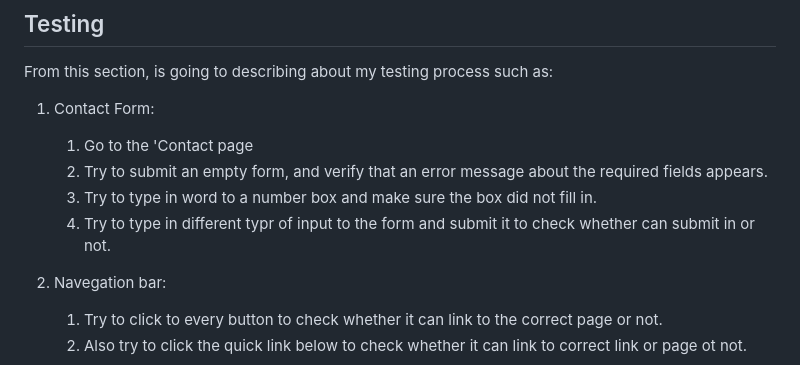
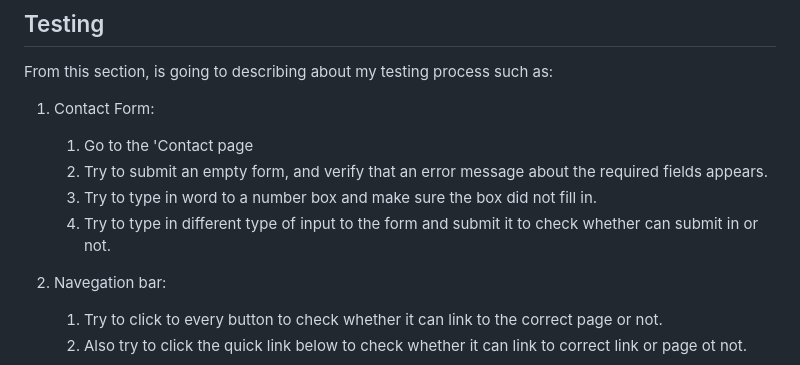
Before and after one commit to RaurynYann/IP_IntegratedProject, a Markdown page: README.md, the part around the change. GitHub-like rendering.

```diff
--- a/README.md
+++ b/README.md
@@ -55,7 +55,7 @@ From this section, is going to describing about my testing process such as:
    1. Go to the 'Contact page
    2. Try to submit an empty form, and verify that an error message about the required fields appears.
    3. Try to type in word to a number box and make sure the box did not fill in.
-   4. Try to type in different typr of input to the form and submit it to check whether can submit in or not.
+   4. Try to type in different type of input to the form and submit it to check whether can submit in or not.
 
 2. Navegation bar:
    1. Try to click to every button to check whether it can link to the correct page or not.
```
